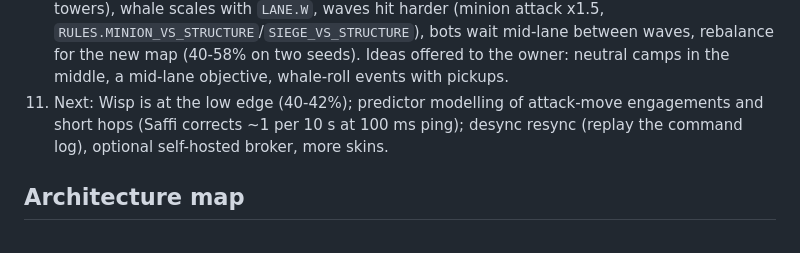
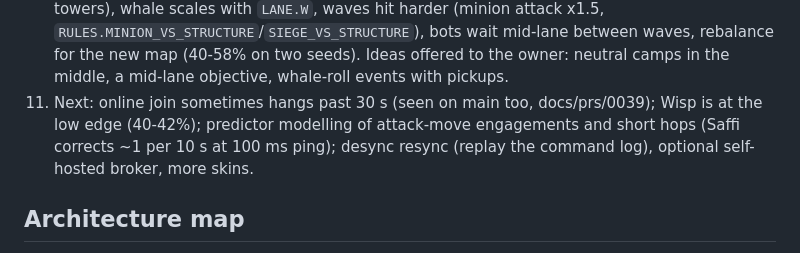
Before and after one commit to cf-lucas-moskau/game, a Markdown page: CLAUDE.md, the part around the change. GitHub-like rendering.

Commit message:
docs(claude): online join timeout follow-up
Co-Authored-By: Claude Opus 5.5 <noreply@anthropic.com>
Claude-Session: https://claude.ai/code/session_01MrWXRzAuACxJxbFekZeW6M

```diff
--- a/CLAUDE.md
+++ b/CLAUDE.md
@@ -117,7 +117,7 @@ input path), `skip=<seconds>` (fast-forward the sim), `seed=`, `touch=1`, `cpu=1
    hit harder (minion attack x1.5, `RULES.MINION_VS_STRUCTURE`/`SIEGE_VS_STRUCTURE`), bots wait mid-lane between
    waves, rebalance for the new map (40-58% on two seeds). Ideas offered to the owner: neutral camps in the middle,
    a mid-lane objective, whale-roll events with pickups.
-11. Next: Wisp is at the low edge (40-42%); predictor modelling of attack-move engagements and short hops (Saffi
+11. Next: online join sometimes hangs past 30 s (seen on main too, docs/prs/0039); Wisp is at the low edge (40-42%); predictor modelling of attack-move engagements and short hops (Saffi
    corrects ~1 per 10 s at 100 ms ping); desync resync (replay the command log), optional self-hosted broker, more skins.
 
 ## Architecture map
```
